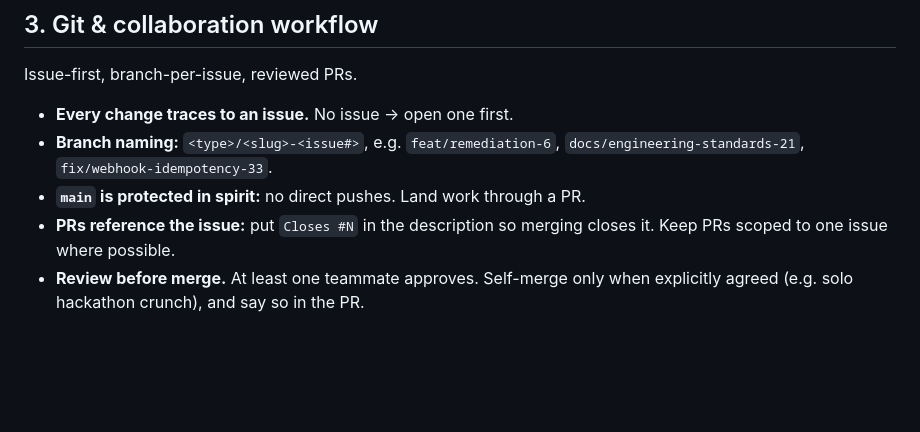
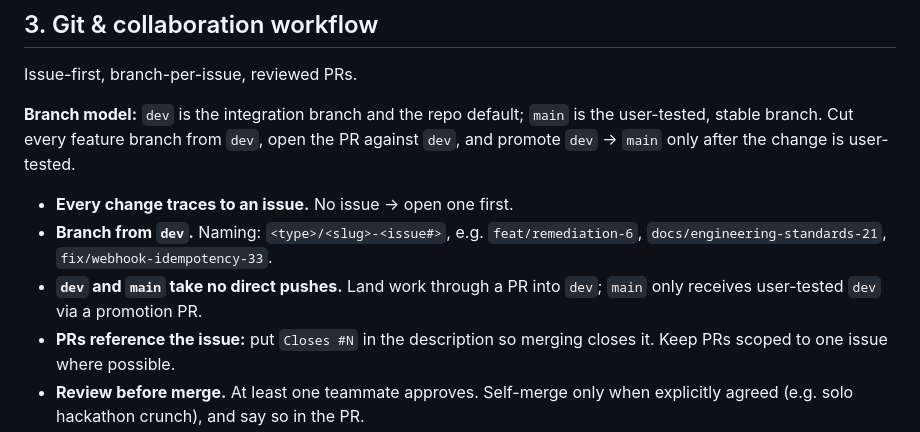
Before and after one commit to Greyisheep/monnify-studio, a Markdown page: docs/ENGINEERING_STANDARDS.md, the part around the change. Drawn GitHub-style; blank space fills up the shorter version.

Commit message:
docs: adopt dev/main branch flow in standards (#42)
- dev is the integration branch and repo default; main is user-tested/stable
- feature branches cut from dev, PR into dev, promote dev -> main after testing

Closes #42

```diff
--- a/docs/ENGINEERING_STANDARDS.md
+++ b/docs/ENGINEERING_STANDARDS.md
@@ -100,10 +100,15 @@ Rules:
 
 Issue-first, branch-per-issue, reviewed PRs.
 
-- **Every change traces to an issue.** No issue → open one first.
-- **Branch naming:** `<type>/<slug>-<issue#>`, e.g. `feat/remediation-6`,
+**Branch model:** `dev` is the integration branch and the repo default; `main` is
+the user-tested, stable branch. Cut every feature branch from `dev`, open the PR
+against `dev`, and promote `dev` -> `main` only after the change is user-tested.
+
+- **Every change traces to an issue.** No issue -> open one first.
+- **Branch from `dev`.** Naming: `<type>/<slug>-<issue#>`, e.g. `feat/remediation-6`,
   `docs/engineering-standards-21`, `fix/webhook-idempotency-33`.
-- **`main` is protected in spirit:** no direct pushes. Land work through a PR.
+- **`dev` and `main` take no direct pushes.** Land work through a PR into `dev`;
+  `main` only receives user-tested `dev` via a promotion PR.
 - **PRs reference the issue:** put `Closes #N` in the description so merging
   closes it. Keep PRs scoped to one issue where possible.
 - **Review before merge.** At least one teammate approves. Self-merge only when
```
